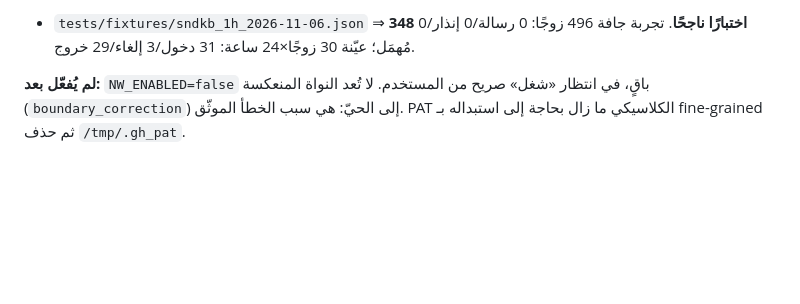
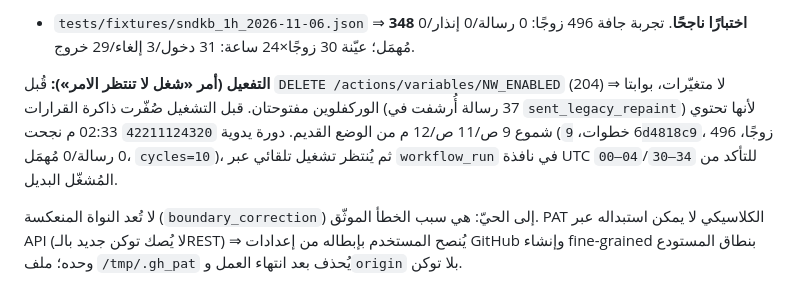
Before and after one commit to turky4500/binance-spot-usdt-signal-bot, a Markdown page: handoff.md, the part around the change. Rendered like a GitHub page; blank space fills up the shorter version.

```diff
--- a/handoff.md
+++ b/handoff.md
@@ -631,6 +631,14 @@ nw-bot.yml/dispatches` بـ `GITHUB_TOKEN` و`permissions: actions: write`.
 + `tests/fixtures/sndkb_1h_2026-11-06.json` ⇒ **348 اختبارًا ناجحًا**. تجربة جافة
 496 زوجًا: 0 رسالة/0 إنذار/0 مُهمَل؛ عيّنة 30 زوجًا×24 ساعة: 31 دخول/3 إلغاء/29 خروج.
 
-**لم يُفعّل بعد:** `NW_ENABLED=false` باقٍ، في انتظار «شغل» صريح من المستخدم.
+**التفعيل (أمر «شغل لا تنتظر الامر»):** قُبل `DELETE /actions/variables/NW_ENABLED`
+(204) ⇒ لا متغيّرات، بوابتا الوركفلوين مفتوحتان. قبل التشغيل صُفّرت ذاكرة القرارات
+(37 رسالة أُرشفت في `sent_legacy_repaint`) لأنها تحتوي شموع 9 ص/11 ص/12 م من
+الوضع القديم. دورة يدوية `42211124320` 02:33 م نجحت (6 خطوات، `9d4818c9`،
+496 زوجًا، 0 رسالة/0 مُهمَل، `cycles=10`)، ثم يُنتظر تشغيل تلقائي عبر
+`workflow_run` في نافذة UTC `00–04`/`30–34` للتأكد من المُشغّل البديل.
+
 لا تُعد النواة المنعكسة (`boundary_correction`) إلى الحيّ: هي سبب الخطأ الموثّق.
-PAT الكلاسيكي ما زال بحاجة إلى استبداله بـ fine-grained ثم حذف `/tmp/.gh_pat`.
+PAT الكلاسيكي لا يمكن استبداله عبر API (لا يُصك توكن جديد بالـREST) ⇒ يُنصح
+المستخدم بإبطاله من إعدادات GitHub وإنشاء fine-grained بنطاق المستودع وحده؛
+ملف `/tmp/.gh_pat` يُحذف بعد انتهاء العمل و`origin` بلا توكن.
```
Also changed, not shown: README_NW_SYSTEM.md (+9 -2 lines).
